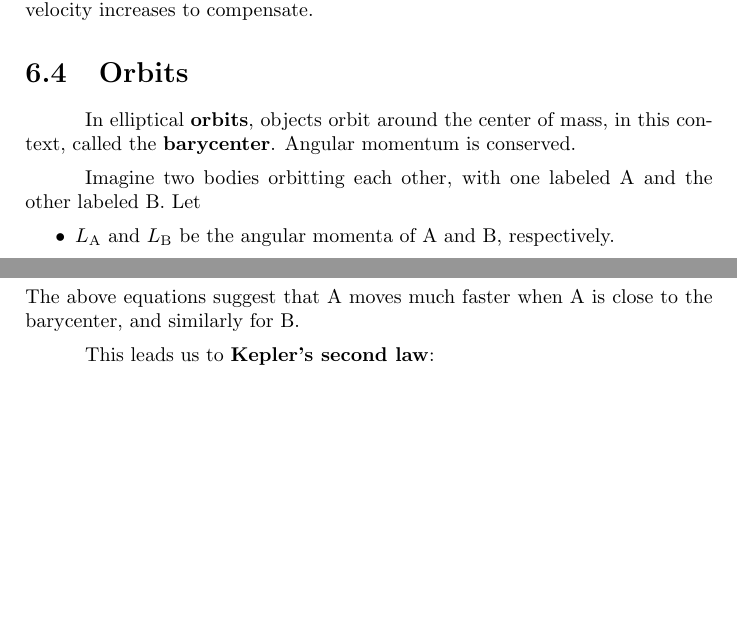
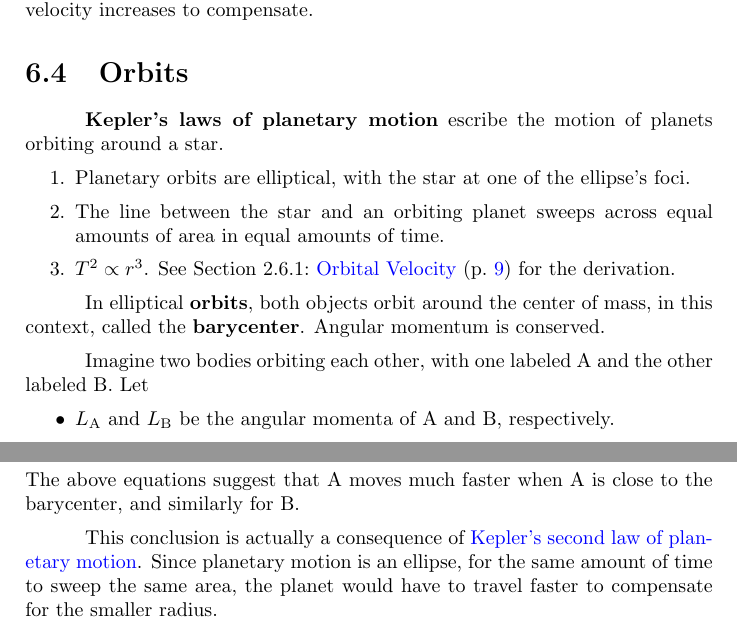
Before and after one commit to Eric2422/physics-notes, a LaTeX thesis (vol1-mechanics/vol1-mechanics.tex, which reads preamble.sty): two parts of page 30 of 37, joined at a grey line, cut so that both start at the same text, the shorter picture padded with empty space. Compiled offline with pdfLaTeX.

Commit message:
Finish Kepler's laws

```diff
--- a/preamble.sty
+++ b/preamble.sty
@@ -33,7 +33,7 @@
 ]{biblatex}
 
 % Reference number, name, and page number.
-\newcommand{\secRef}[1]{\Cref*{#1}:~\nameref{#1}~(\cpageref{#1})}
+\newcommand{\nameRef}[1]{\Cref*{#1}:~\nameref{#1}~(\cpageref{#1})}
 % Reference equation with page number
 \newcommand{\eqRef}[1]{\cref{#1}~(\cpageref{#1})}
 
--- a/vol1-mechanics/vol1-mechanics.tex
+++ b/vol1-mechanics/vol1-mechanics.tex
@@ -1062,15 +1063,29 @@ reducing moment of inertia.
 Since angular momentum must be conserved,
 their angular velocity increases to compensate.
 
-\section{Orbits}
+\section{Orbits} \label{sec:orbits}
 
-In elliptical \textbf{orbits}, objects orbit around the center of mass,
+\textbf{Kepler's laws of planetary motion}
+escribe the motion of planets orbiting around a star.
+\begin{enumerate}
+    \item
+        Planetary orbits are elliptical,
+        with the star at one of the ellipse's foci.
+    \item \label{itm:keplers-2nd-law}
+        The line between the star and an orbiting planet
+        sweeps across equal amounts of area in equal amounts of time.
+    \item
+        \(T^2 \propto r^3\).
+        See \nameRef{subsec:orbital-velocity} for the derivation.
+\end{enumerate}
+
+In elliptical \textbf{orbits}, both objects orbit around the center of mass,
 in this context, called the \textbf{barycenter}.
 Angular momentum is conserved.
 
 % To-do: add image
 
-Imagine two bodies orbitting each other,
+Imagine two bodies orbiting each other,
 with one labeled A and the other labeled B.
 Let
 \begin{itemize}
@@ -1093,8 +1108,11 @@ The above equations suggest that A moves much faster
 when A is close to the barycenter,
 and similarly for B.
 
-This leads us to \textbf{Kepler's second law}:
-
+This conclusion is actually a consequence of
+\hyperref[itm:keplers-2nd-law]{Kepler's second law of planetary motion}.
+Since planetary motion is an ellipse,
+for the same amount of time to sweep the same area,
+the planet would have to travel faster to compensate for the smaller radius.
 
 Mechanical energy of orbiting bodies:
 \begin{gather}
```
Also changed, not shown: vol1-mechanics/vol1-mechanics.tex (13 more changed lines).
